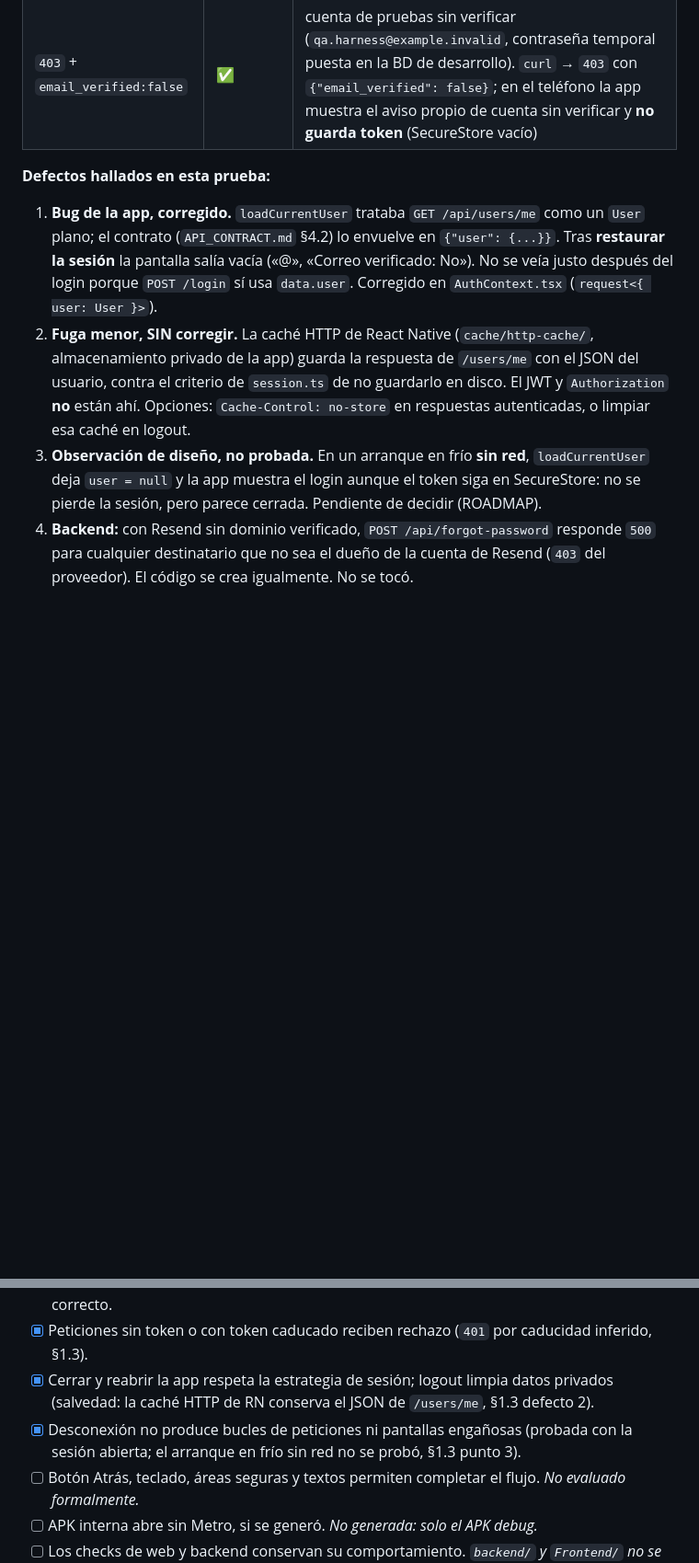
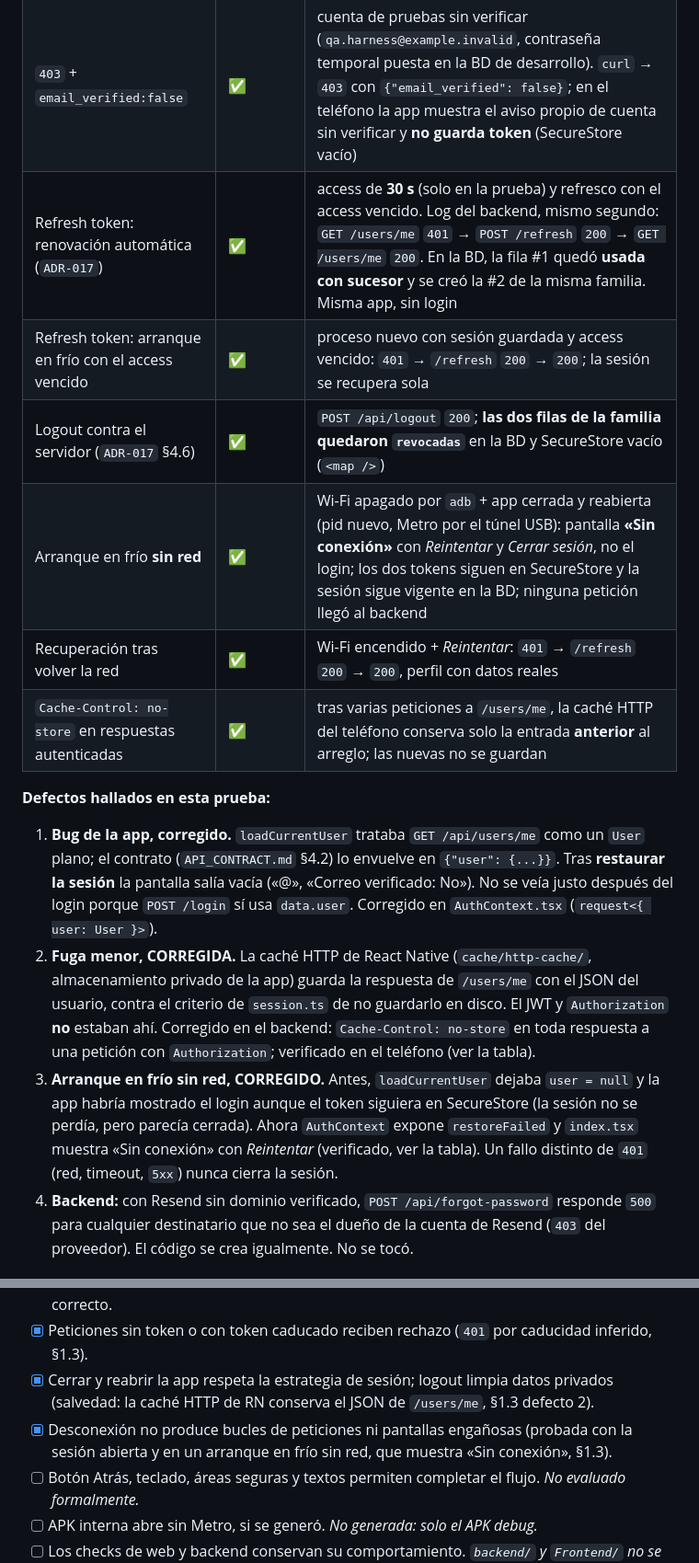
Before and after one commit to Fernandito41/THERS_REDSOCIAL, a Markdown page: docs/mobile/VALIDATION.md, 2 parts joined by grey strips. Shown at 92% size. Rendered like a GitHub page; blank space fills up the shorter version.

```diff
--- a/docs/mobile/VALIDATION.md
+++ b/docs/mobile/VALIDATION.md
@@ -68,6 +68,12 @@ Metro por túnel USB (`adb reverse tcp:8081`).
 | Fallo de red | ✅ | Wi-Fi apagado + refresco: mismo proceso, token intacto, sigue en el perfil; al volver el Wi-Fi, `/users/me` `200`. La alerta mostrada fue vista por el usuario, no capturada |
 | `401` | ✅ (inferido) | tras la caducidad de 15 min, el refresco devolvió al login y el token se borró. El `401` en sí no quedó en ningún log: se deduce de la hora y de que el backend respondía con normalidad |
 | `403` + `email_verified:false` | ✅ | cuenta de pruebas sin verificar (`qa.harness@example.invalid`, contraseña temporal puesta en la BD de desarrollo). `curl` → `403` con `{"email_verified": false}`; en el teléfono la app muestra el aviso propio de cuenta sin verificar y **no guarda token** (SecureStore vacío) |
+| Refresh token: renovación automática (`ADR-017`) | ✅ | access de **30 s** (solo en la prueba) y refresco con el access vencido. Log del backend, mismo segundo: `GET /users/me` `401` → `POST /refresh` `200` → `GET /users/me` `200`. En la BD, la fila #1 quedó **usada con sucesor** y se creó la #2 de la misma familia. Misma app, sin login |
+| Refresh token: arranque en frío con el access vencido | ✅ | proceso nuevo con sesión guardada y access vencido: `401` → `/refresh` `200` → `200`; la sesión se recupera sola |
+| Logout contra el servidor (`ADR-017` §4.6) | ✅ | `POST /api/logout` `200`; **las dos filas de la familia quedaron `revocadas`** en la BD y SecureStore vacío (`<map />`) |
+| Arranque en frío **sin red** | ✅ | Wi-Fi apagado por `adb` + app cerrada y reabierta (pid nuevo, Metro por el túnel USB): pantalla **«Sin conexión»** con *Reintentar* y *Cerrar sesión*, no el login; los dos tokens siguen en SecureStore y la sesión sigue vigente en la BD; ninguna petición llegó al backend |
+| Recuperación tras volver la red | ✅ | Wi-Fi encendido + *Reintentar*: `401` → `/refresh` `200` → `200`, perfil con datos reales |
+| `Cache-Control: no-store` en respuestas autenticadas | ✅ | tras varias peticiones a `/users/me`, la caché HTTP del teléfono conserva solo la entrada **anterior** al arreglo; las nuevas no se guardan |
 
 **Defectos hallados en esta prueba:**
 
@@ -75,13 +81,16 @@ Metro por túnel USB (`adb reverse tcp:8081`).
    contrato (`API_CONTRACT.md` §4.2) lo envuelve en `{"user": {...}}`. Tras **restaurar la sesión**
    la pantalla salía vacía («@», «Correo verificado: No»). No se veía justo después del login porque
    `POST /login` sí usa `data.user`. Corregido en `AuthContext.tsx` (`request<{ user: User }>`).
-2. **Fuga menor, SIN corregir.** La caché HTTP de React Native (`cache/http-cache/`, almacenamiento
+2. **Fuga menor, CORREGIDA.** La caché HTTP de React Native (`cache/http-cache/`, almacenamiento
    privado de la app) guarda la respuesta de `/users/me` con el JSON del usuario, contra el criterio de
-   `session.ts` de no guardarlo en disco. El JWT y `Authorization` **no** están ahí. Opciones:
-   `Cache-Control: no-store` en respuestas autenticadas, o limpiar esa caché en logout.
-3. **Observación de diseño, no probada.** En un arranque en frío **sin red**, `loadCurrentUser` deja
-   `user = null` y la app muestra el login aunque el token siga en SecureStore: no se pierde la sesión,
-   pero parece cerrada. Pendiente de decidir (ROADMAP).
+   `session.ts` de no guardarlo en disco. El JWT y `Authorization` **no** estaban ahí. Corregido en el
+   backend: `Cache-Control: no-store` en toda respuesta a una petición con `Authorization`; verificado en
+   el teléfono (ver la tabla).
+3. **Arranque en frío sin red, CORREGIDO.** Antes, `loadCurrentUser` dejaba `user = null` y la app
+   habría mostrado el login aunque el token siguiera en SecureStore (la sesión no se perdía, pero
+   parecía cerrada). Ahora `AuthContext` expone `restoreFailed` y `index.tsx` muestra «Sin conexión»
+   con *Reintentar* (verificado, ver la tabla). Un fallo distinto de `401` (red, timeout, `5xx`) nunca
+   cierra la sesión.
 4. **Backend:** con Resend sin dominio verificado, `POST /api/forgot-password` responde `500` para
    cualquier destinatario que no sea el dueño de la cuenta de Resend (`403` del proveedor). El código
    se crea igualmente. No se tocó.
@@ -161,8 +170,8 @@ puede darse por resuelta hasta que haya una prueba en dispositivo.
 - [x] Peticiones sin token o con token caducado reciben rechazo (`401` por caducidad inferido, §1.3).
 - [x] Cerrar y reabrir la app respeta la estrategia de sesión; logout limpia datos privados
       (salvedad: la caché HTTP de RN conserva el JSON de `/users/me`, §1.3 defecto 2).
-- [x] Desconexión no produce bucles de peticiones ni pantallas engañosas (probada con la sesión abierta;
-      el arranque en frío sin red no se probó, §1.3 punto 3).
+- [x] Desconexión no produce bucles de peticiones ni pantallas engañosas (probada con la sesión abierta
+      y en un arranque en frío sin red, que muestra «Sin conexión», §1.3).
 - [ ] Botón Atrás, teclado, áreas seguras y textos permiten completar el flujo. *No evaluado formalmente.*
 - [ ] APK interna abre sin Metro, si se generó. *No generada: solo el APK debug.*
 - [ ] Los checks de web y backend conservan su comportamiento. *`backend/` y `Frontend/` no se
```
Also changed, not shown: docs/architecture/ADR-017-jwt-session-policy.md (+5 -3 lines), docs/mobile/ROADMAP.md (+6 -5 lines).
